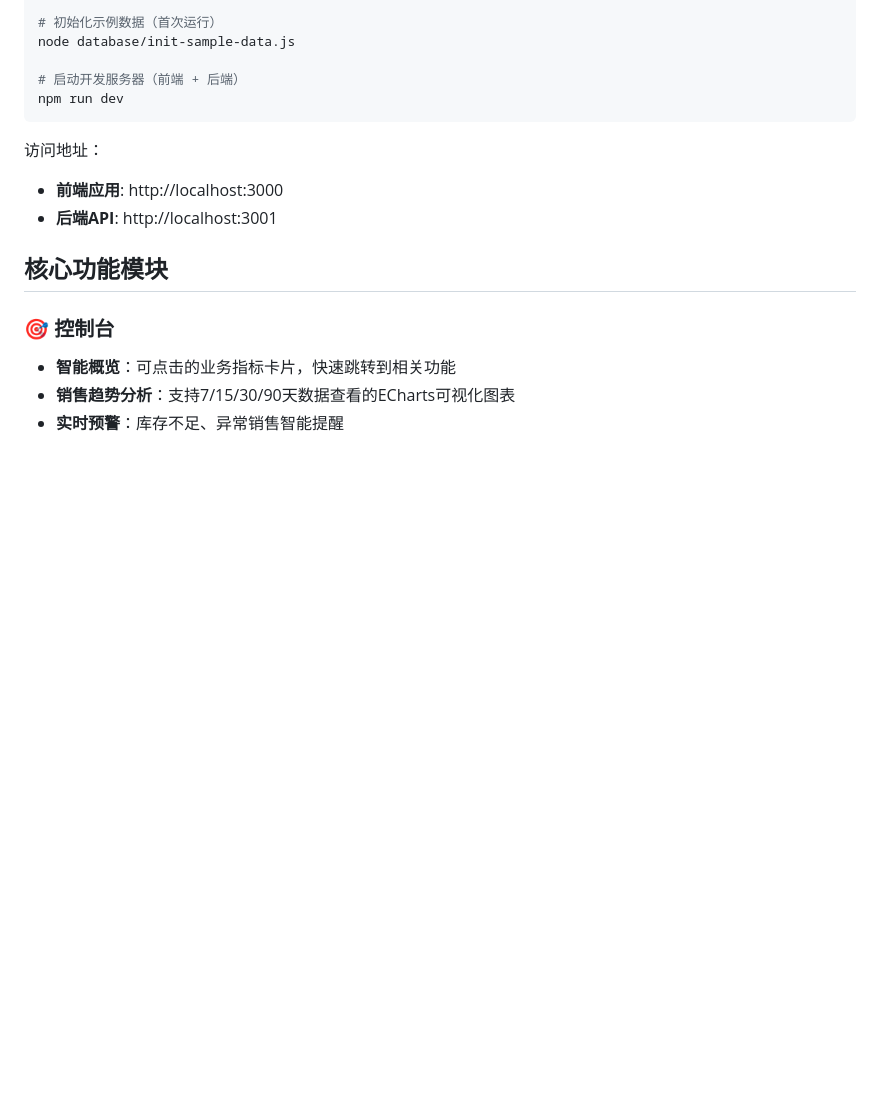
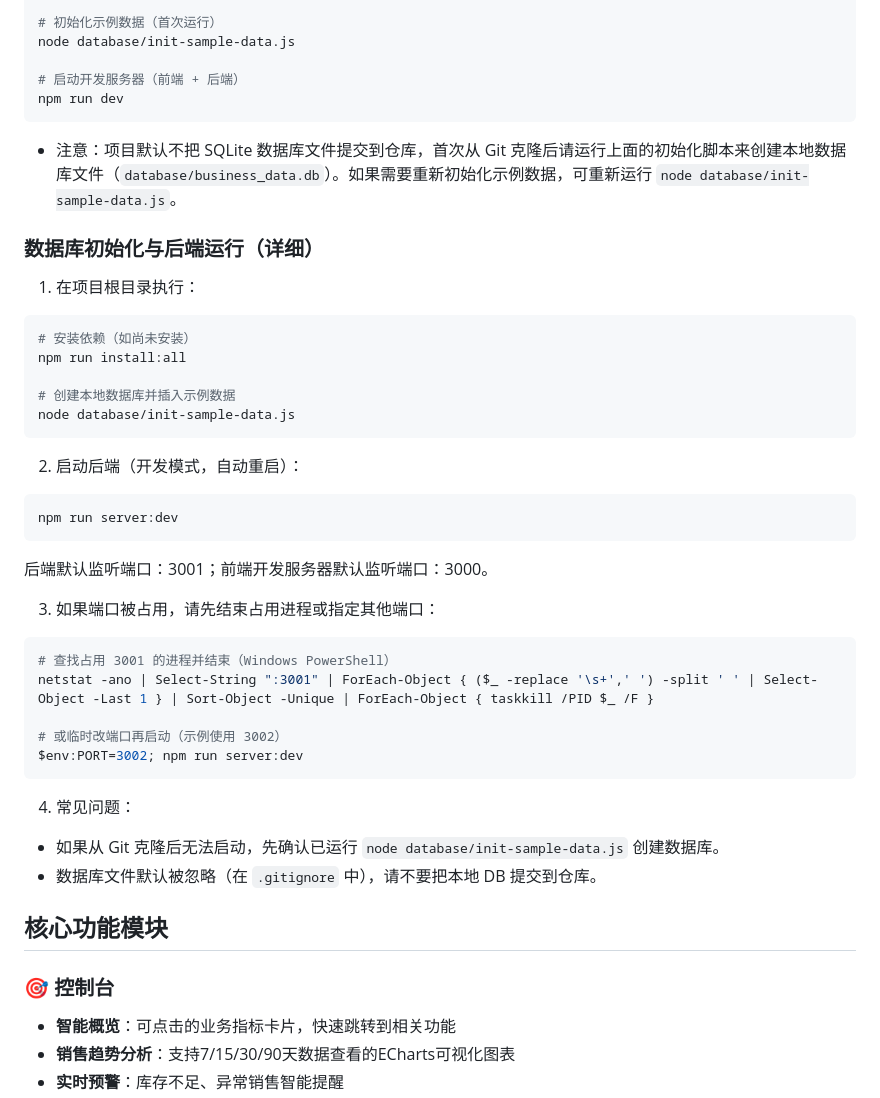
Before and after one commit to maoxiaohua/Smart-Inventory-System, a Markdown page: README.md, the part around the change. Drawn GitHub-style; blank space fills up the shorter version.

Commit message:
Add DB initialization instructions to README and update .gitignore

````diff
--- a/README.md
+++ b/README.md
@@ -32,9 +32,41 @@ node database/init-sample-data.js
 npm run dev
 ```
 
-访问地址：
-- **前端应用**: http://localhost:3000
-- **后端API**: http://localhost:3001
++ 注意：项目默认不把 SQLite 数据库文件提交到仓库，首次从 Git 克隆后请运行上面的初始化脚本来创建本地数据库文件（`database/business_data.db`）。如果需要重新初始化示例数据，可重新运行 `node database/init-sample-data.js`。
+
+### 数据库初始化与后端运行（详细）
+
+1. 在项目根目录执行：
+
+```powershell
+# 安装依赖（如尚未安装）
+npm run install:all
+
+# 创建本地数据库并插入示例数据
+node database/init-sample-data.js
+```
+
+2. 启动后端（开发模式，自动重启）：
+
+```powershell
+npm run server:dev
+```
+
+后端默认监听端口：3001；前端开发服务器默认监听端口：3000。
+
+3. 如果端口被占用，请先结束占用进程或指定其他端口：
+
+```powershell
+# 查找占用 3001 的进程并结束（Windows PowerShell）
+netstat -ano | Select-String ":3001" | ForEach-Object { ($_ -replace '\s+',' ') -split ' ' | Select-Object -Last 1 } | Sort-Object -Unique | ForEach-Object { taskkill /PID $_ /F }
+
+# 或临时改端口再启动（示例使用 3002）
+$env:PORT=3002; npm run server:dev
+```
+
+4. 常见问题：
+- 如果从 Git 克隆后无法启动，先确认已运行 `node database/init-sample-data.js` 创建数据库。
+- 数据库文件默认被忽略（在 `.gitignore` 中），请不要把本地 DB 提交到仓库。
 
 ## 核心功能模块
 
````
